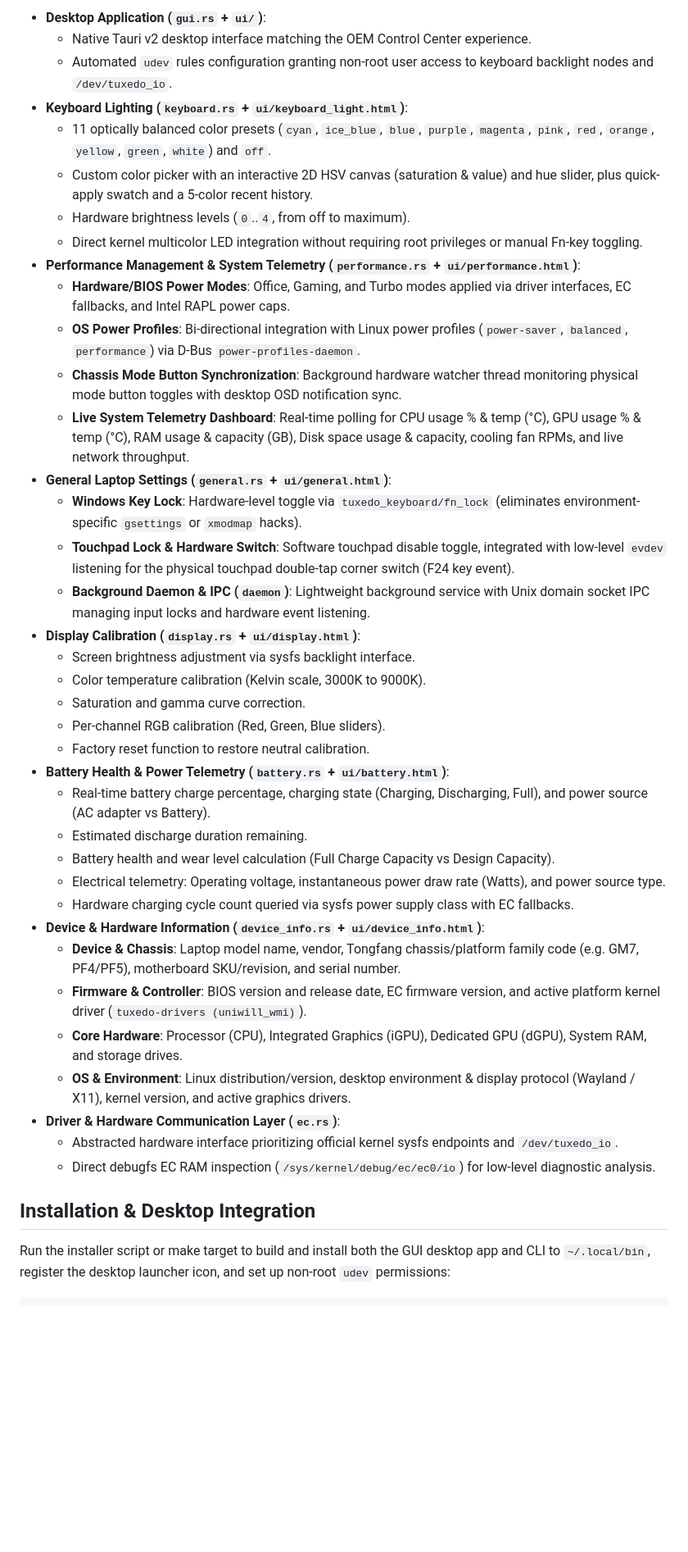
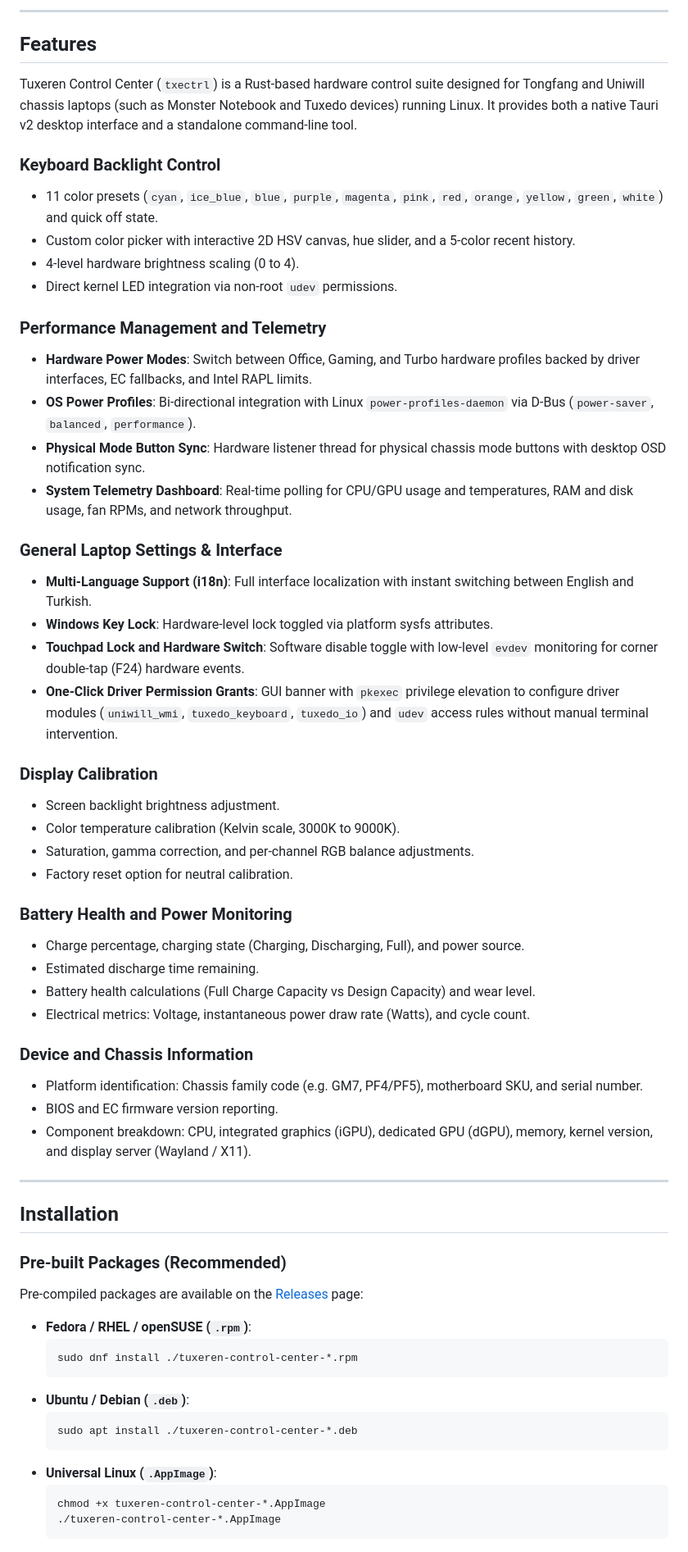
Before and after one commit to ErenErgin78/Tuxeren-Control-Center, a Markdown page: README.md, the part around one of its changes. Shown at 82% size. Drawn GitHub-style; blank space fills up the shorter version.

````diff
--- a/README.md
+++ b/README.md
@@ -20,42 +22,64 @@ The codebase is organized into modular Rust components with both a standalone CL
 
-- **Desktop Application (`gui.rs` + `ui/`)**:
-  - Native Tauri v2 desktop interface matching the OEM Control Center experience.
-  - Automated `udev` rules configuration granting non-root user access to keyboard backlight nodes and `/dev/tuxedo_io`.
-- **Keyboard Lighting (`keyboard.rs` + `ui/keyboard_light.html`)**:
-  - 11 optically balanced color presets (`cyan`, `ice_blue`, `blue`, `purple`, `magenta`, `pink`, `red`, `orange`, `yellow`, `green`, `white`) and `off`.
-  - Custom color picker with an interactive 2D HSV canvas (saturation & value) and hue slider, plus quick-apply swatch and a 5-color recent history.
-  - Hardware brightness levels (`0`..`4`, from off to maximum).
-  - Direct kernel multicolor LED integration without requiring root privileges or manual Fn-key toggling.
-- **Performance Management & System Telemetry (`performance.rs` + `ui/performance.html`)**:
-  - **Hardware/BIOS Power Modes**: Office, Gaming, and Turbo modes applied via driver interfaces, EC fallbacks, and Intel RAPL power caps.
-  - **OS Power Profiles**: Bi-directional integration with Linux power profiles (`power-saver`, `balanced`, `performance`) via D-Bus `power-profiles-daemon`.
-  - **Chassis Mode Button Synchronization**: Background hardware watcher thread monitoring physical mode button toggles with desktop OSD notification sync.
-  - **Live System Telemetry Dashboard**: Real-time polling for CPU usage % & temp (°C), GPU usage % & temp (°C), RAM usage & capacity (GB), Disk space usage & capacity, cooling fan RPMs, and live network throughput.
-- **General Laptop Settings (`general.rs` + `ui/general.html`)**:
-  - **Windows Key Lock**: Hardware-level toggle via `tuxedo_keyboard/fn_lock` (eliminates environment-specific `gsettings` or `xmodmap` hacks).
-  - **Touchpad Lock & Hardware Switch**: Software touchpad disable toggle, integrated with low-level `evdev` listening for the physical touchpad double-tap corner switch (F24 key event).
-  - **Background Daemon & IPC (`daemon`)**: Lightweight background service with Unix domain socket IPC managing input locks and hardware event listening.
-- **Display Calibration (`display.rs` + `ui/display.html`)**:
-  - Screen brightness adjustment via sysfs backlight interface.
-  - Color temperature calibration (Kelvin scale, 3000K to 9000K).
-  - Saturation and gamma curve correction.
-  - Per-channel RGB calibration (Red, Green, Blue sliders).
-  - Factory reset function to restore neutral calibration.
-- **Battery Health & Power Telemetry (`battery.rs` + `ui/battery.html`)**:
-  - Real-time battery charge percentage, charging state (Charging, Discharging, Full), and power source (AC adapter vs Battery).
-  - Estimated discharge duration remaining.
-  - Battery health and wear level calculation (Full Charge Capacity vs Design Capacity).
-  - Electrical telemetry: Operating voltage, instantaneous power draw rate (Watts), and power source type.
-  - Hardware charging cycle count queried via sysfs power supply class with EC fallbacks.
-- **Device & Hardware Information (`device_info.rs` + `ui/device_info.html`)**:
-  - **Device & Chassis**: Laptop model name, vendor, Tongfang chassis/platform family code (e.g. GM7, PF4/PF5), motherboard SKU/revision, and serial number.
-  - **Firmware & Controller**: BIOS version and release date, EC firmware version, and active platform kernel driver (`tuxedo-drivers (uniwill_wmi)`).
-  - **Core Hardware**: Processor (CPU), Integrated Graphics (iGPU), Dedicated GPU (dGPU), System RAM, and storage drives.
-  - **OS & Environment**: Linux distribution/version, desktop environment & display protocol (Wayland / X11), kernel version, and active graphics drivers.
-- **Driver & Hardware Communication Layer (`ec.rs`)**:
-  - Abstracted hardware interface prioritizing official kernel sysfs endpoints and `/dev/tuxedo_io`.
-  - Direct debugfs EC RAM inspection (`/sys/kernel/debug/ec/ec0/io`) for low-level diagnostic analysis.
+---
 
-## Installation & Desktop Integration
+## Features
 
-Run the installer script or make target to build and install both the GUI desktop app and CLI to `~/.local/bin`, register the desktop launcher icon, and set up non-root `udev` permissions:
+Tuxeren Control Center (`txectrl`) is a Rust-based hardware control suite designed for Tongfang and Uniwill chassis laptops (such as Monster Notebook and Tuxedo devices) running Linux. It provides both a native Tauri v2 desktop interface and a standalone command-line tool.
+
+### Keyboard Backlight Control
+- 11 color presets (`cyan`, `ice_blue`, `blue`, `purple`, `magenta`, `pink`, `red`, `orange`, `yellow`, `green`, `white`) and quick off state.
+- Custom color picker with interactive 2D HSV canvas, hue slider, and a 5-color recent history.
+- 4-level hardware brightness scaling (0 to 4).
+- Direct kernel LED integration via non-root `udev` permissions.
+
+### Performance Management and Telemetry
+- **Hardware Power Modes**: Switch between Office, Gaming, and Turbo hardware profiles backed by driver interfaces, EC fallbacks, and Intel RAPL limits.
+- **OS Power Profiles**: Bi-directional integration with Linux `power-profiles-daemon` via D-Bus (`power-saver`, `balanced`, `performance`).
+- **Physical Mode Button Sync**: Hardware listener thread for physical chassis mode buttons with desktop OSD notification sync.
+- **System Telemetry Dashboard**: Real-time polling for CPU/GPU usage and temperatures, RAM and disk usage, fan RPMs, and network throughput.
+
+### General Laptop Settings & Interface
+- **Multi-Language Support (i18n)**: Full interface localization with instant switching between English and Turkish.
+- **Windows Key Lock**: Hardware-level lock toggled via platform sysfs attributes.
+- **Touchpad Lock and Hardware Switch**: Software disable toggle with low-level `evdev` monitoring for corner double-tap (F24) hardware events.
+- **One-Click Driver Permission Grants**: GUI banner with `pkexec` privilege elevation to configure driver modules (`uniwill_wmi`, `tuxedo_keyboard`, `tuxedo_io`) and `udev` access rules without manual terminal intervention.
+
+### Display Calibration
+- Screen backlight brightness adjustment.
+- Color temperature calibration (Kelvin scale, 3000K to 9000K).
+- Saturation, gamma correction, and per-channel RGB balance adjustments.
+- Factory reset option for neutral calibration.
+
+### Battery Health and Power Monitoring
+- Charge percentage, charging state (Charging, Discharging, Full), and power source.
+- Estimated discharge time remaining.
+- Battery health calculations (Full Charge Capacity vs Design Capacity) and wear level.
+- Electrical metrics: Voltage, instantaneous power draw rate (Watts), and cycle count.
+
+### Device and Chassis Information
+- Platform identification: Chassis family code (e.g. GM7, PF4/PF5), motherboard SKU, and serial number.
+- BIOS and EC firmware version reporting.
+- Component breakdown: CPU, integrated graphics (iGPU), dedicated GPU (dGPU), memory, kernel version, and display server (Wayland / X11).
+
+---
+
+## Installation
+
+### Pre-built Packages (Recommended)
+
+Pre-compiled packages are available on the [Releases](https://github.com/ErenErgin78/Monster-Control-Center-Linux/releases) page:
+
+- **Fedora / RHEL / openSUSE (`.rpm`)**:
+  ```bash
+  sudo dnf install ./tuxeren-control-center-*.rpm
+  ```
+- **Ubuntu / Debian (`.deb`)**:
+  ```bash
+  sudo apt install ./tuxeren-control-center-*.deb
+  ```
+- **Universal Linux (`.AppImage`)**:
+  ```bash
+  chmod +x tuxeren-control-center-*.AppImage
+  ./tuxeren-control-center-*.AppImage
+  ```
+
````
Also changed, not shown: other parts of README.md (+77 -26 lines).
